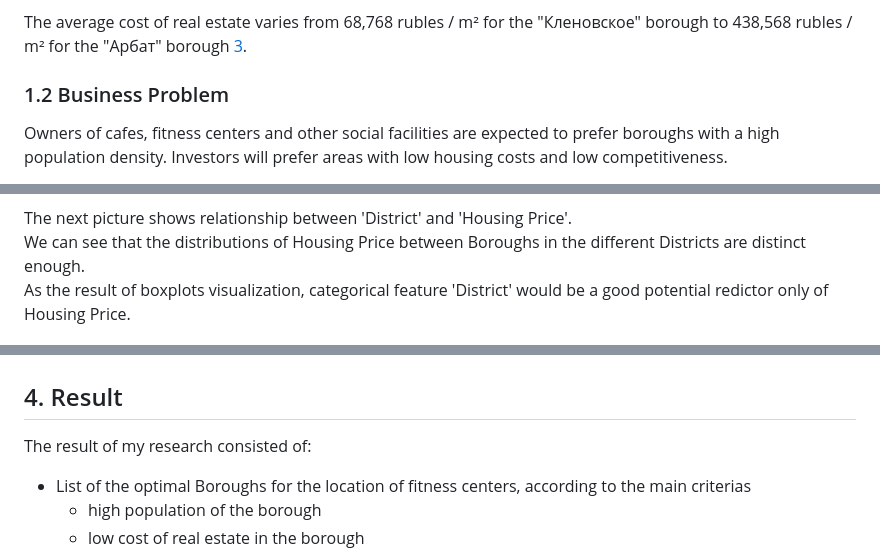
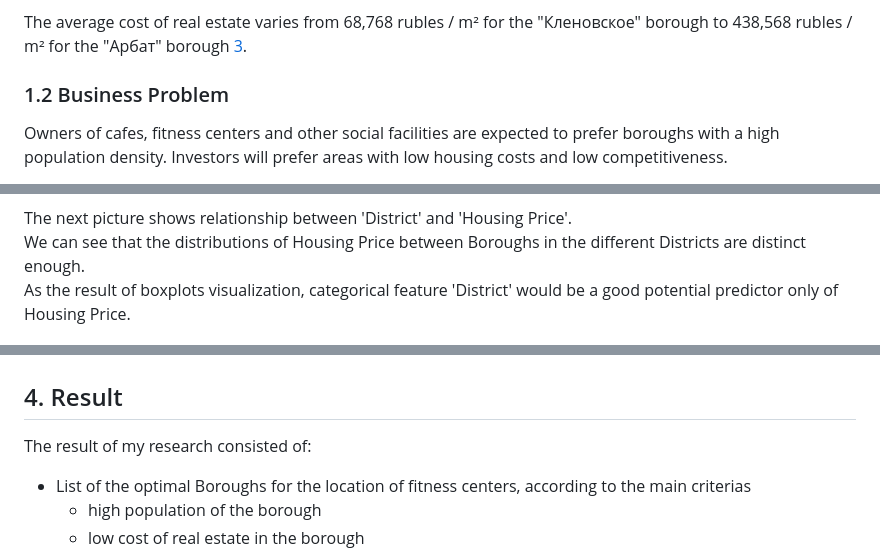
Before and after one commit to romapres2010/Coursera_Capstone, a Markdown page: README.md, 3 parts joined by grey strips. Rendered like a GitHub page.

```diff
--- a/README.md
+++ b/README.md
@@ -12,7 +28,7 @@ Moscow has a very uneven population density from 30429 people / km² for the "З
 
 The average cost of real estate varies from 68,768 rubles / m² for the "Кленовское" borough to 438,568 rubles / m² for the "Арбат" borough [3](https://www.mirkvartir.ru/journal/analytics/2018/02/25/reiting-raionov-moskvi-po-stoimosti-kvartir).
 
-### 1.2 Business Problem <a name="Business Problem"></a>
+### 1.2 Business Problem
 
 Owners of cafes, fitness centers and other social facilities are expected to prefer boroughs with a high population density. Investors will prefer areas with low housing costs and low competitiveness.
 
@@ -254,7 +270,7 @@ We can see that the distributions of Population between Boroughs in the differen
 
 The next picture shows relationship between 'District' and 'Housing Price'.
 We can see that the distributions of Housing Price between Boroughs in the different Districts are distinct enough.
-As the result of boxplots visualization, categorical feature 'District' would be a good potential redictor only of Housing Price.
+As the result of boxplots visualization, categorical feature 'District' would be a good potential predictor only of Housing Price.
 
 !['District' and 'Housing Price'](https://raw.githubusercontent.com/romapres2010/Coursera_Capstone/master/img/District_Housing_Price_boxplot.png)
 
@@ -331,7 +347,7 @@ But not all of the periphery Boroughs are well populated so not meet our criteri
 
 !['Moscow_Clustering_map'](https://raw.githubusercontent.com/romapres2010/Coursera_Capstone/master/img/Moscow_Clustering_map.png)
 
-## 4. Result
+## 4. Result <a name="Result"></a>
 
 The result of my research consisted of:
 
```
Also changed, not shown: other parts of README.md (+59 -9 lines), img/gym_250.png (added), 3 other files.
